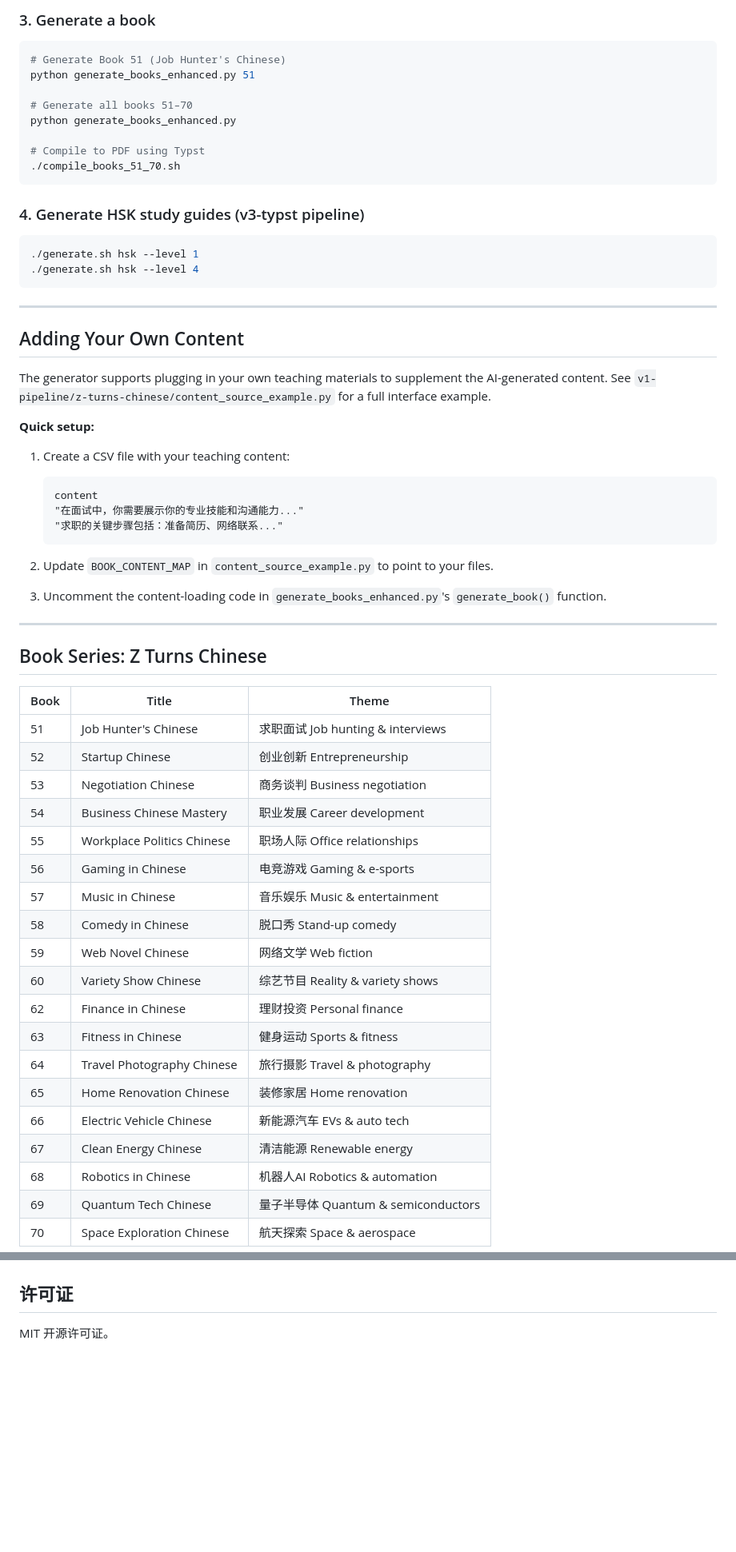
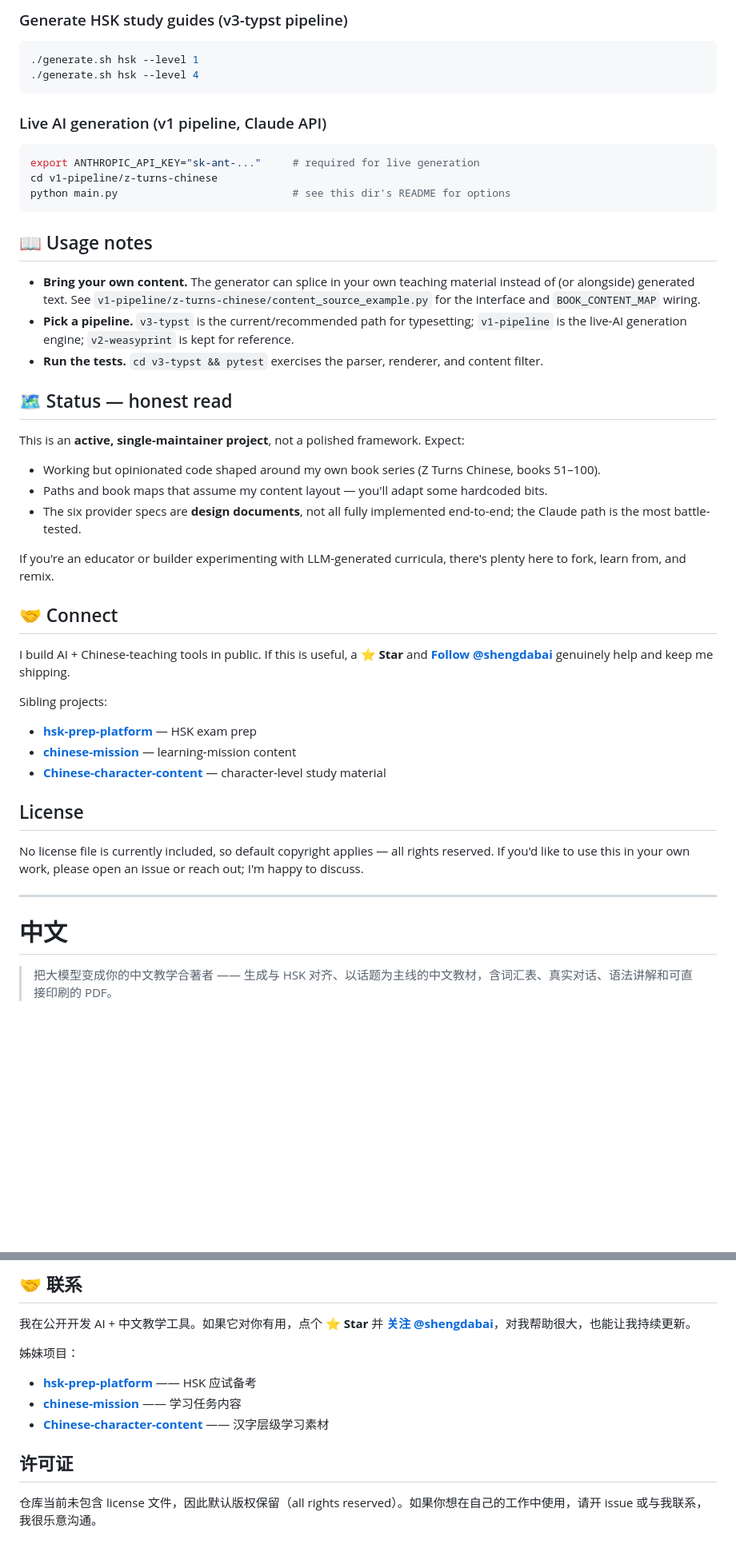
Before and after one commit to shengdabai/chinese-textbook-generator, a Markdown page: README.md, 2 parts joined by grey strips. Shown at 80% size. Rendered like a GitHub page; blank space fills up the shorter version.

````diff
--- a/README.md
+++ b/README.md
@@ -85,67 +62,52 @@ export OPENAI_API_KEY="sk-..."
 ```
 
-### 3. Generate a book
-
-```bash
-# Generate Book 51 (Job Hunter's Chinese)
-python generate_books_enhanced.py 51
-
-# Generate all books 51–70
-python generate_books_enhanced.py
-
-# Compile to PDF using Typst
-./compile_books_51_70.sh
-```
-
-### 4. Generate HSK study guides (v3-typst pipeline)
+### Generate HSK study guides (v3-typst pipeline)
 
 ```bash
 ./generate.sh hsk --level 1
 ./generate.sh hsk --level 4
 ```
 
----
+### Live AI generation (v1 pipeline, Claude API)
 
-## Adding Your Own Content
+```bash
+export ANTHROPIC_API_KEY="sk-ant-..."     # required for live generation
+cd v1-pipeline/z-turns-chinese
+python main.py                            # see this dir's README for options
+```
 
-The generator supports plugging in your own teaching materials to supplement the AI-generated content. See `v1-pipeline/z-turns-chinese/content_source_example.py` for a full interface example.
+## 📖 Usage notes
 
-**Quick setup:**
+- **Bring your own content.** The generator can splice in your own teaching material instead of (or alongside) generated text. See `v1-pipeline/z-turns-chinese/content_source_example.py` for the interface and `BOOK_CONTENT_MAP` wiring.
+- **Pick a pipeline.** `v3-typst` is the current/recommended path for typesetting; `v1-pipeline` is the live-AI generation engine; `v2-weasyprint` is kept for reference.
+- **Run the tests.** `cd v3-typst && pytest` exercises the parser, renderer, and content filter.
 
-1. Create a CSV file with your teaching content:
-   ```csv
-   content
-   "在面试中，你需要展示你的专业技能和沟通能力..."
-   "求职的关键步骤包括：准备简历、网络联系..."
-   ```
+## 🗺️ Status — honest read
 
-2. Update `BOOK_CONTENT_MAP` in `content_source_example.py` to point to your files.
+This is an **active, single-maintainer project**, not a polished framework. Expect:
 
-3. Uncomment the content-loading code in `generate_books_enhanced.py`'s `generate_book()` function.
+- Working but opinionated code shaped around my own book series (Z Turns Chinese, books 51–100).
+- Paths and book maps that assume my content layout — you'll adapt some hardcoded bits.
+- The six provider specs are **design documents**, not all fully implemented end-to-end; the Claude path is the most battle-tested.
+
+If you're an educator or builder experimenting with LLM-generated curricula, there's plenty here to fork, learn from, and remix.
+
+## 🤝 Connect
+
+I build AI + Chinese-teaching tools in public. If this is useful, a ⭐ **Star** and **[Follow @shengdabai](https://github.com/shengdabai)** genuinely help and keep me shipping.
+
+Sibling projects:
+- **[hsk-prep-platform](https://github.com/shengdabai/hsk-prep-platform)** — HSK exam prep
+- **[chinese-mission](https://github.com/shengdabai/chinese-mission)** — learning-mission content
+- **[Chinese-character-content](https://github.com/shengdabai/Chinese-character-content)** — character-level study material
+
+## License
+
+No license file is currently included, so default copyright applies — all rights reserved. If you'd like to use this in your own work, please open an issue or reach out; I'm happy to discuss.
 
 ---
 
-## Book Series: Z Turns Chinese
+# 中文
 
-| Book | Title | Theme |
-|------|-------|-------|
-| 51 | Job Hunter's Chinese | 求职面试 Job hunting & interviews |
-| 52 | Startup Chinese | 创业创新 Entrepreneurship |
-| 53 | Negotiation Chinese | 商务谈判 Business negotiation |
-| 54 | Business Chinese Mastery | 职业发展 Career development |
-| 55 | Workplace Politics Chinese | 职场人际 Office relationships |
-| 56 | Gaming in Chinese | 电竞游戏 Gaming & e-sports |
-| 57 | Music in Chinese | 音乐娱乐 Music & entertainment |
-| 58 | Comedy in Chinese | 脱口秀 Stand-up comedy |
-| 59 | Web Novel Chinese | 网络文学 Web fiction |
-| 60 | Variety Show Chinese | 综艺节目 Reality & variety shows |
-| 62 | Finance in Chinese | 理财投资 Personal finance |
-| 63 | Fitness in Chinese | 健身运动 Sports & fitness |
-| 64 | Travel Photography Chinese | 旅行摄影 Travel & photography |
-| 65 | Home Renovation Chinese | 装修家居 Home renovation |
-| 66 | Electric Vehicle Chinese | 新能源汽车 EVs & auto tech |
-| 67 | Clean Energy Chinese | 清洁能源 Renewable energy |
-| 68 | Robotics in Chinese | 机器人AI Robotics & automation |
-| 69 | Quantum Tech Chinese | 量子半导体 Quantum & semiconductors |
-| 70 | Space Exploration Chinese | 航天探索 Space & aerospace |
+> 把大模型变成你的中文教学合著者 —— 生成与 HSK 对齐、以话题为主线的中文教材，含词汇表、真实对话、语法讲解和可直接印刷的 PDF。
 
@@ -204,4 +198,12 @@ python generate_books_enhanced.py
+## 🤝 联系
+
+我在公开开发 AI + 中文教学工具。如果它对你有用，点个 ⭐ **Star** 并 **[关注 @shengdabai](https://github.com/shengdabai)**，对我帮助很大，也能让我持续更新。
+
+姊妹项目：
+- **[hsk-prep-platform](https://github.com/shengdabai/hsk-prep-platform)** —— HSK 应试备考
+- **[chinese-mission](https://github.com/shengdabai/chinese-mission)** —— 学习任务内容
+- **[Chinese-character-content](https://github.com/shengdabai/Chinese-character-content)** —— 汉字层级学习素材
 
 ## 许可证
 
-MIT 开源许可证。
+仓库当前未包含 license 文件，因此默认版权保留（all rights reserved）。如果你想在自己的工作中使用，请开 issue 或与我联系，我很乐意沟通。
````
Also changed, not shown: other parts of README.md (+103 -94 lines).
